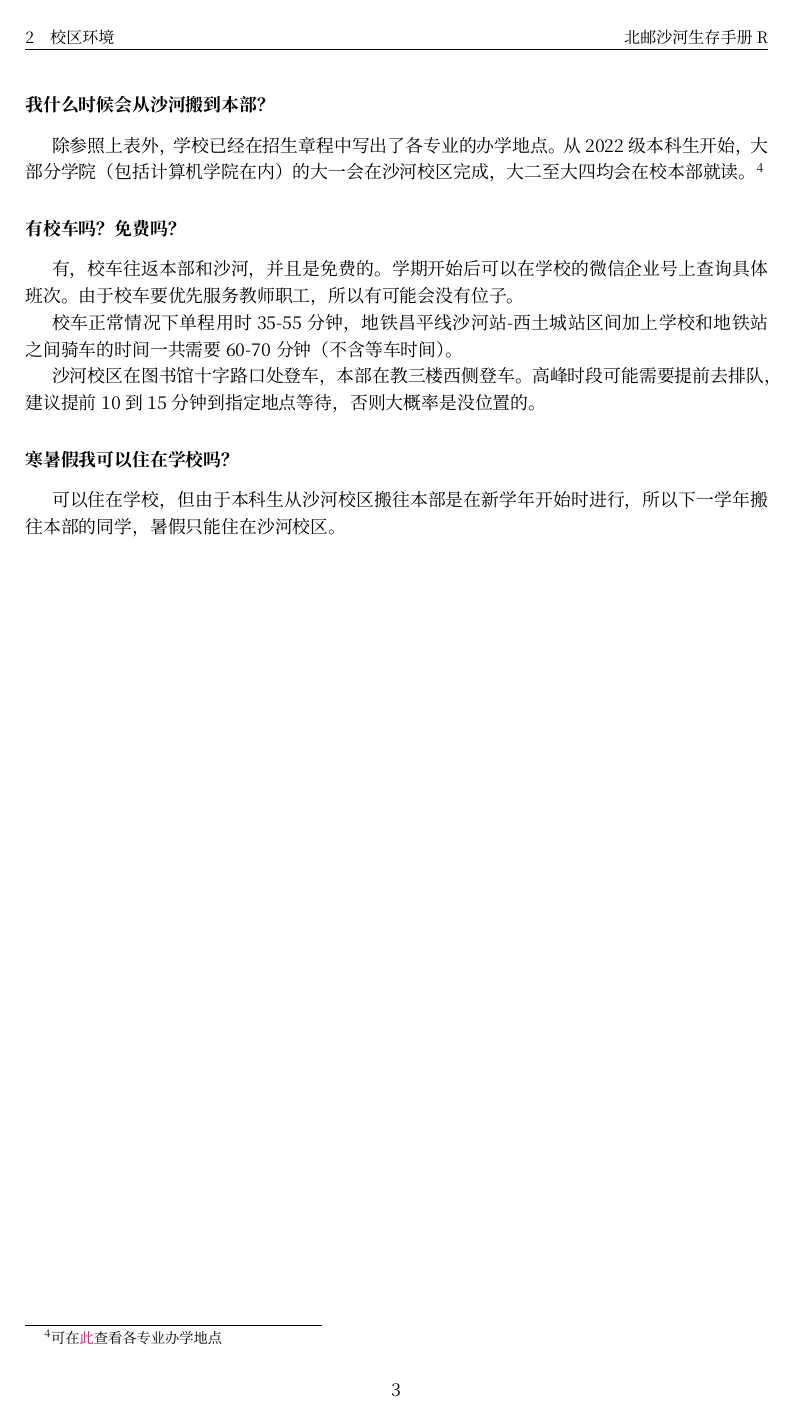
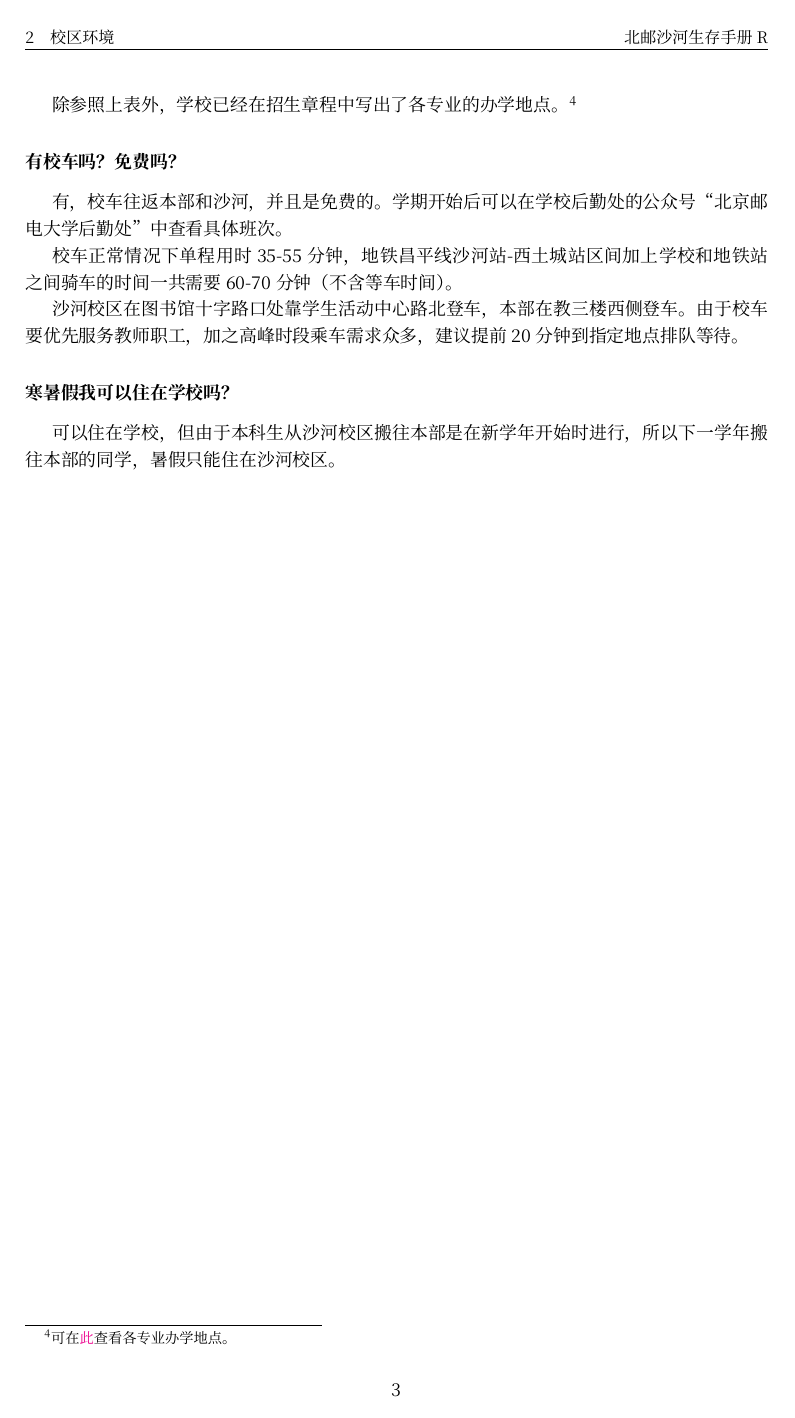
Before and after one commit to BUPTSE/welcome, a LaTeX document (main.tex, which reads tex/campus.tex): page 6 of 30. Compiled offline with XeLaTeX; a missing font is replaced by an installed copy or a similar font.

Commit message:
Campus updates

```diff
--- a/tex/campus.tex
+++ b/tex/campus.tex
@@ -32,14 +34,12 @@
-\faq{我什么时候会从沙河搬到本部？}
-
-除参照上表外，学校已经在招生章程中写出了各专业的办学地点。从2022级本科生开始，大部分学院（包括计算机学院在内）的大一会在沙河校区完成，大二至大四均会在校本部就读。\footnote{可在\href{https://zsb.bupt.edu.cn/info/1005/1992.htm}{此}查看各专业办学地点}
+除参照上表外，学校已经在招生章程中写出了各专业的办学地点。\footnote{可在\href{https://zsb.bupt.edu.cn/info/1005/1992.htm}{此}查看各专业办学地点。}
 
 \faq{有校车吗？免费吗？}
 
-有，校车往返本部和沙河，并且是免费的。学期开始后可以在学校的微信企业号上查询具体班次。由于校车要优先服务教师职工，所以有可能会没有位子。
+有，校车往返本部和沙河，并且是免费的。学期开始后可以在学校后勤处的公众号“北京邮电大学后勤处”中查看具体班次。
 
 校车正常情况下单程用时35-55分钟，地铁昌平线沙河站-西土城站区间加上学校和地铁站之间骑车的时间一共需要60-70分钟（不含等车时间）。
 
-沙河校区在图书馆十字路口处登车，本部在教三楼西侧登车。高峰时段可能需要提前去排队，建议提前10到15分钟到指定地点等待，否则大概率是没位置的。
+沙河校区在图书馆十字路口处靠学生活动中心路北登车，本部在教三楼西侧登车。由于校车要优先服务教师职工，加之高峰时段乘车需求众多，建议提前20分钟到指定地点排队等待。
 
 \faq{寒暑假我可以住在学校吗？}
 
```
Also changed, not shown: tex/campus.tex (22 more changed lines).
